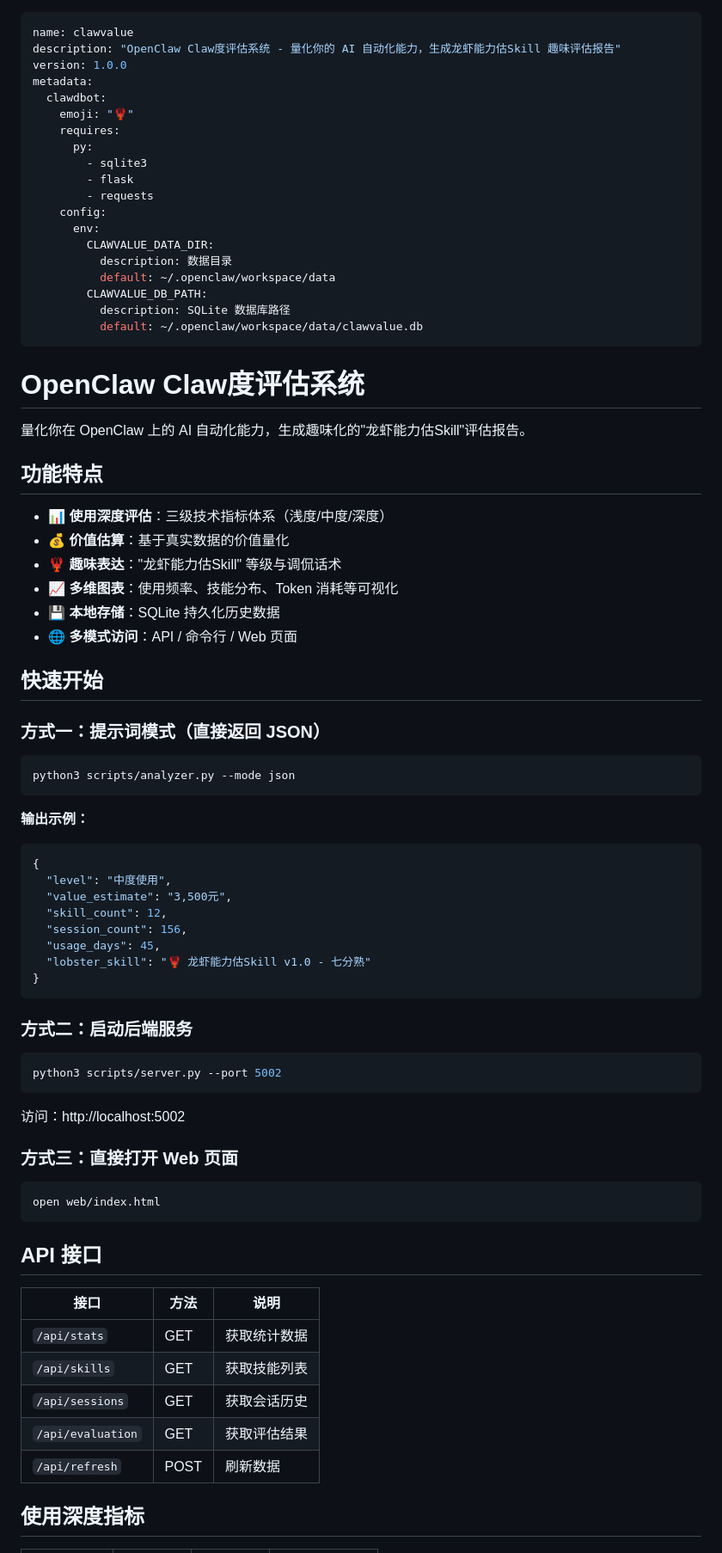
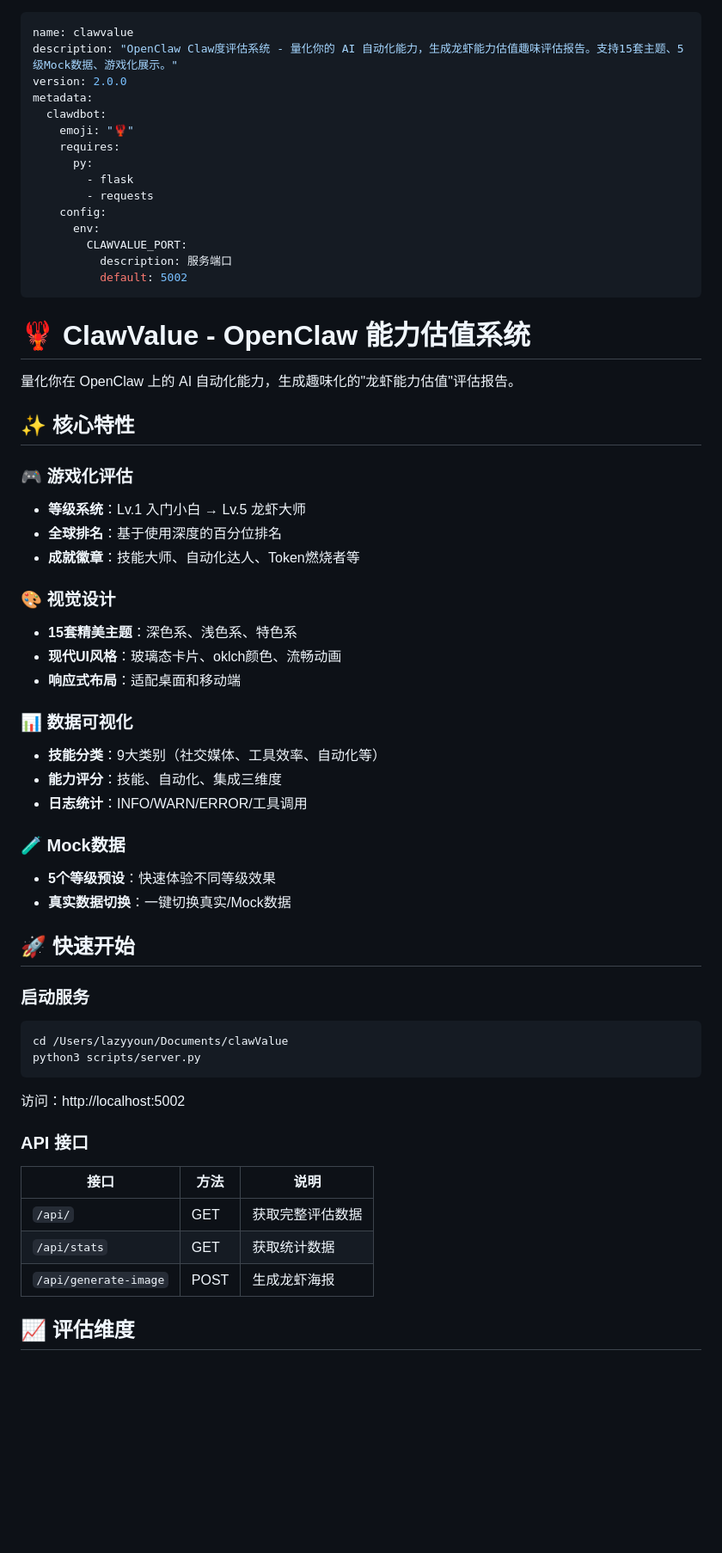
Before and after one commit to LazyYoun/ClawValue-skill, a Markdown page: SKILL.md, the part around one of its changes. Shown at 86% size. GitHub-like rendering; blank space fills up the shorter version.

Commit message:
docs: 更新 SKILL.md 到 v2.0
- 反映最新功能：15套主题、5级Mock数据、游戏化设计
- 更新技术栈说明
- 简化项目结构描述
- 添加技能分类和等级说明

````diff
--- a/SKILL.md
+++ b/SKILL.md
@@ -1,81 +1,64 @@
 ---
 name: clawvalue
-description: "OpenClaw Claw度评估系统 - 量化你的 AI 自动化能力，生成龙虾能力估Skill 趣味评估报告"
-version: 1.0.0
+description: "OpenClaw Claw度评估系统 - 量化你的 AI 自动化能力，生成龙虾能力估值趣味评估报告。支持15套主题、5级Mock数据、游戏化展示。"
+version: 2.0.0
 metadata:
   clawdbot:
     emoji: "🦞"
     requires:
       py:
-        - sqlite3
         - flask
         - requests
     config:
       env:
-        CLAWVALUE_DATA_DIR:
-          description: 数据目录
-          default: ~/.openclaw/workspace/data
-        CLAWVALUE_DB_PATH:
-          description: SQLite 数据库路径
-          default: ~/.openclaw/workspace/data/clawvalue.db
+        CLAWVALUE_PORT:
+          description: 服务端口
+          default: 5002
 ---
 
-# OpenClaw Claw度评估系统
+# 🦞 ClawValue - OpenClaw 能力估值系统
 
-量化你在 OpenClaw 上的 AI 自动化能力，生成趣味化的"龙虾能力估Skill"评估报告。
+量化你在 OpenClaw 上的 AI 自动化能力，生成趣味化的"龙虾能力估值"评估报告。
 
-## 功能特点
+## ✨ 核心特性
 
-- 📊 **使用深度评估**：三级技术指标体系（浅度/中度/深度）
-- 💰 **价值估算**：基于真实数据的价值量化
-- 🦞 **趣味表达**："龙虾能力估Skill" 等级与调侃话术
-- 📈 **多维图表**：使用频率、技能分布、Token 消耗等可视化
-- 💾 **本地存储**：SQLite 持久化历史数据
-- 🌐 **多模式访问**：API / 命令行 / Web 页面
+### 🎮 游戏化评估
+- **等级系统**：Lv.1 入门小白 → Lv.5 龙虾大师
+- **全球排名**：基于使用深度的百分位排名
+- **成就徽章**：技能大师、自动化达人、Token燃烧者等
 
-## 快速开始
+### 🎨 视觉设计
+- **15套精美主题**：深色系、浅色系、特色系
+- **现代UI风格**：玻璃态卡片、oklch颜色、流畅动画
+- **响应式布局**：适配桌面和移动端
 
-### 方式一：提示词模式（直接返回 JSON）
+### 📊 数据可视化
+- **技能分类**：9大类别（社交媒体、工具效率、自动化等）
+- **能力评分**：技能、自动化、集成三维度
+- **日志统计**：INFO/WARN/ERROR/工具调用
+
+### 🧪 Mock数据
+- **5个等级预设**：快速体验不同等级效果
+- **真实数据切换**：一键切换真实/Mock数据
+
+## 🚀 快速开始
+
+### 启动服务
 
 ```bash
-python3 scripts/analyzer.py --mode json
-```
-
-**输出示例：**
-```json
-{
-  "level": "中度使用",
-  "value_estimate": "3,500元",
-  "skill_count": 12,
-  "session_count": 156,
-  "usage_days": 45,
-  "lobster_skill": "🦞 龙虾能力估Skill v1.0 - 七分熟"
-}
-```
-
-### 方式二：启动后端服务
-
-```bash
-python3 scripts/server.py --port 5002
+cd /Users/lazyyoun/Documents/clawValue
+python3 scripts/server.py
 ```
 
 访问：http://localhost:5002
 
-### 方式三：直接打开 Web 页面
-
-```bash
-open web/index.html
-```
-
-## API 接口
+### API 接口
 
 | 接口 | 方法 | 说明 |
 |------|------|------|
+| `/api/` | GET | 获取完整评估数据 |
 | `/api/stats` | GET | 获取统计数据 |
-| `/api/skills` | GET | 获取技能列表 |
-| `/api/sessions` | GET | 获取会话历史 |
-| `/api/evaluation` | GET | 获取评估结果 |
-| `/api/refresh` | POST | 刷新数据 |
+| `/api/generate-image` | POST | 生成龙虾海报 |
 
-## 使用深度指标
+## 📈 评估维度
 
````
Also changed, not shown: other parts of SKILL.md (+38 -35 lines).
